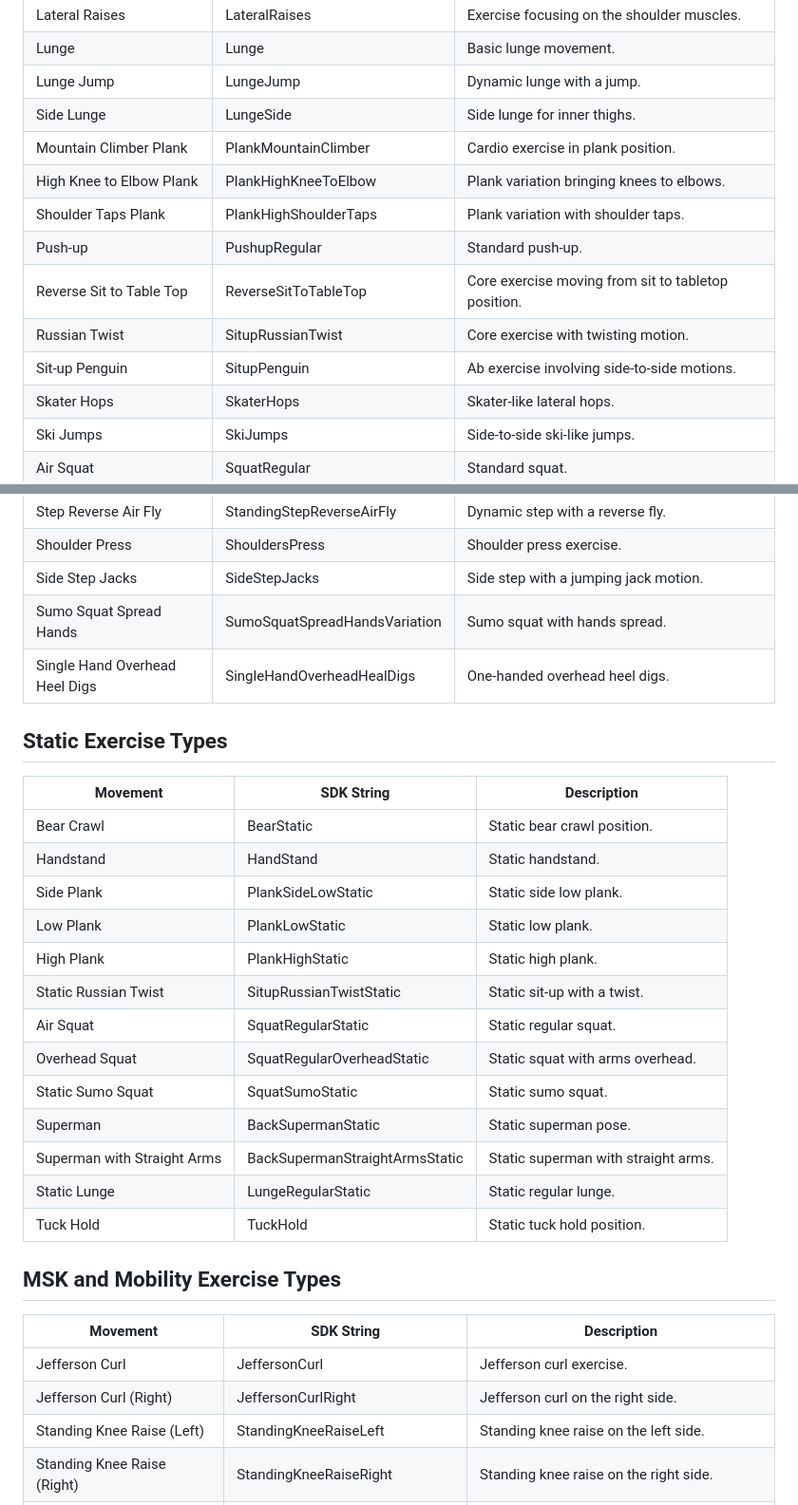
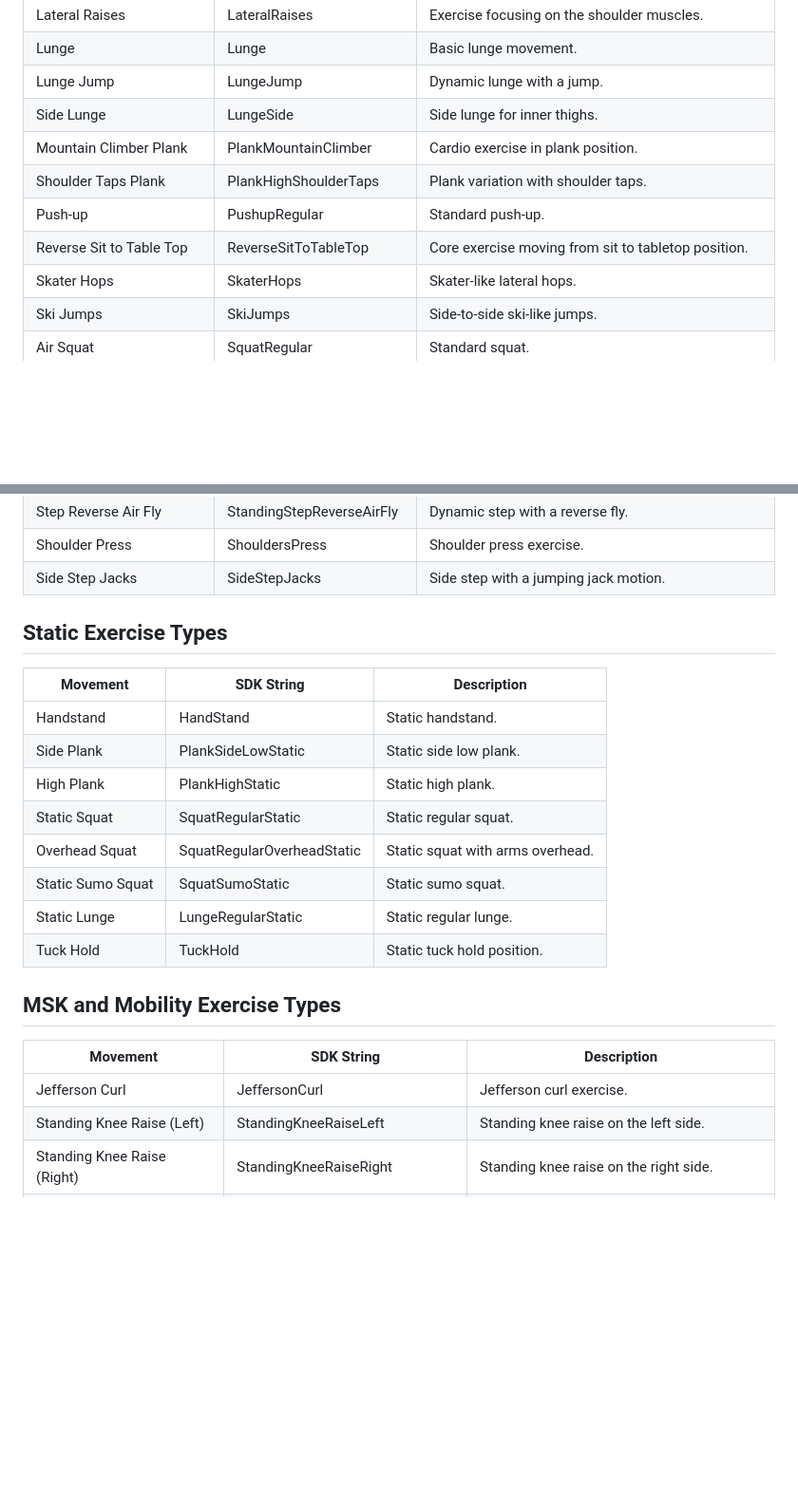
Before and after one commit to sency-ai/smkit-sdk, a Markdown page: SDK-Movement-Catalog.md, 2 parts joined by grey strips. Shown at 95% size. Drawn GitHub-style; blank space fills up the shorter version.

```diff
--- a/SDK-Movement-Catalog.md
+++ b/SDK-Movement-Catalog.md
@@ -19,12 +19,9 @@ This document provides a comprehensive list of supported movements in our SDK. E
 | Lunge Jump                    | LungeJump                      | Dynamic lunge with a jump.                             |
 | Side Lunge                    | LungeSide                      | Side lunge for inner thighs.                           |
 | Mountain Climber Plank        | PlankMountainClimber           | Cardio exercise in plank position.                     |
-| High Knee to Elbow Plank      | PlankHighKneeToElbow           | Plank variation bringing knees to elbows.              |
 | Shoulder Taps Plank           | PlankHighShoulderTaps          | Plank variation with shoulder taps.                    |
 | Push-up                       | PushupRegular                  | Standard push-up.                                      |
 | Reverse Sit to Table Top      | ReverseSitToTableTop           | Core exercise moving from sit to tabletop position.    |
-| Russian Twist                 | SitupRussianTwist              | Core exercise with twisting motion.                    |
-| Sit-up Penguin                | SitupPenguin                   | Ab exercise involving side-to-side motions.            |
 | Skater Hops                   | SkaterHops                     | Skater-like lateral hops.                              |
 | Ski Jumps                     | SkiJumps                       | Side-to-side ski-like jumps.                           |
 | Air Squat                     | SquatRegular                   | Standard squat.                                        |
@@ -39,24 +36,17 @@ This document provides a comprehensive list of supported movements in our SDK. E
 | Step Reverse Air Fly          | StandingStepReverseAirFly      | Dynamic step with a reverse fly.                       |
 | Shoulder Press                | ShouldersPress                 | Shoulder press exercise.                               |
 | Side Step Jacks               | SideStepJacks                  | Side step with a jumping jack motion.                  |
-| Sumo Squat Spread Hands       | SumoSquatSpreadHandsVariation  | Sumo squat with hands spread.                          |
-| Single Hand Overhead Heel Digs| SingleHandOverheadHealDigs     | One-handed overhead heel digs.                         |
 
 ## Static Exercise Types
 
 | Movement                      | SDK String                     | Description                            |
 | ----------------------------- | ------------------------------ | -------------------------------------- |
-| Bear Crawl                    | BearStatic                     | Static bear crawl position.            |
 | Handstand                     | HandStand                      | Static handstand.                      |
 | Side Plank                    | PlankSideLowStatic             | Static side low plank.                 |
-| Low Plank                     | PlankLowStatic                 | Static low plank.                      |
 | High Plank                    | PlankHighStatic                | Static high plank.                     |
-| Static Russian Twist          | SitupRussianTwistStatic        | Static sit-up with a twist.            |
-| Air Squat                     | SquatRegularStatic             | Static regular squat.                  |
+| Static Squat                     | SquatRegularStatic             | Static regular squat.                  |
 | Overhead Squat                | SquatRegularOverheadStatic     | Static squat with arms overhead.       |
 | Static Sumo Squat             | SquatSumoStatic                | Static sumo squat.                     |
-| Superman                      | BackSupermanStatic             | Static superman pose.                  |
-| Superman with Straight Arms   | BackSupermanStraightArmsStatic | Static superman with straight arms.    |
 | Static Lunge                  | LungeRegularStatic             | Static regular lunge.                  |
 | Tuck Hold                     | TuckHold                       | Static tuck hold position.             |
 
@@ -65,7 +55,6 @@ This document provides a comprehensive list of supported movements in our SDK. E
 | Movement                      | SDK String                     | Description                            |
 | ----------------------------- | ------------------------------ | -------------------------------------- |
 | Jefferson Curl                | JeffersonCurl                  | Jefferson curl exercise.               |
-| Jefferson Curl (Right)        | JeffersonCurlRight             | Jefferson curl on the right side.      |
 | Standing Knee Raise (Left)    | StandingKneeRaiseLeft          | Standing knee raise on the left side.  |
 | Standing Knee Raise (Right)   | StandingKneeRaiseRight         | Standing knee raise on the right side. |
 | Side Bend (Left)              | StandingSideBendLeft           | Standing side bend on the left side.   |
```
